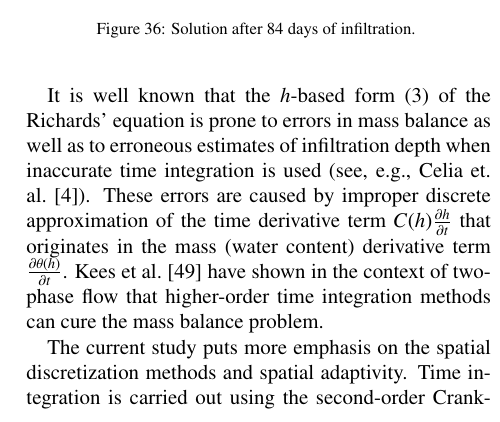
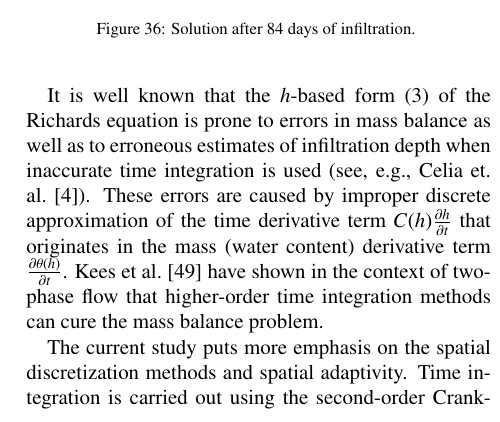
Before and after one commit to solin/11-awr, a LaTeX paper (paper.tex): part of one column of page 13 of 26, cut so that both start at the same text. Compiled offline with pdfLaTeX.

Commit message:
few little corrections...

```diff
--- a/paper.tex
+++ b/paper.tex
@@ -1543,7 +1543,7 @@ layers were resolved with sufficient accuracy.
 
 
 It is well known that the $h$-based form~(\ref{rich-final})
-of the Richards' equation is prone
+of the Richards equation is prone
 to errors in mass balance as well as to erroneous estimates of
 infiltration depth when inaccurate time integration is used (see, e.g.,
 Celia et. al.~\cite{celia}). These errors are caused by improper discrete
```
